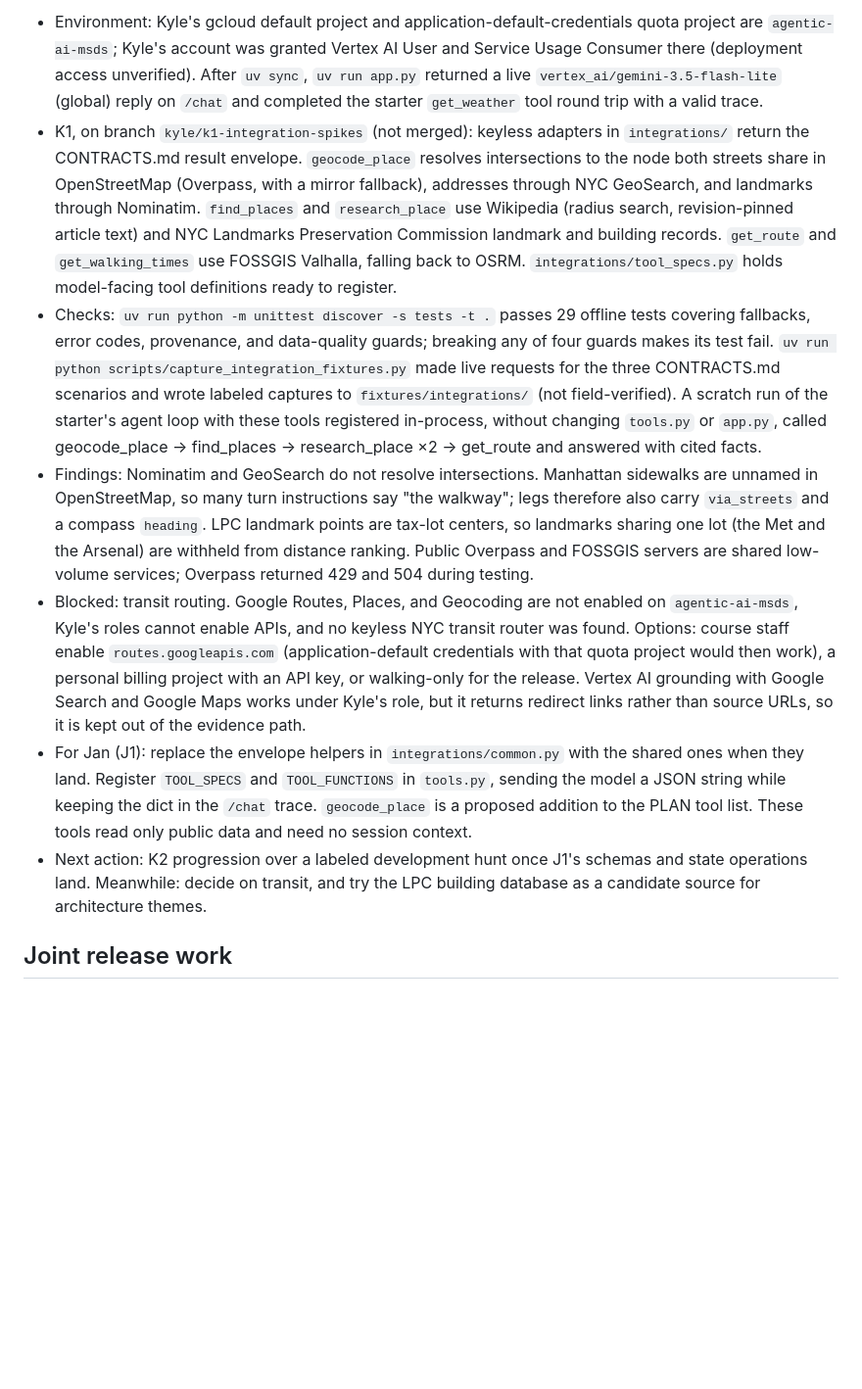
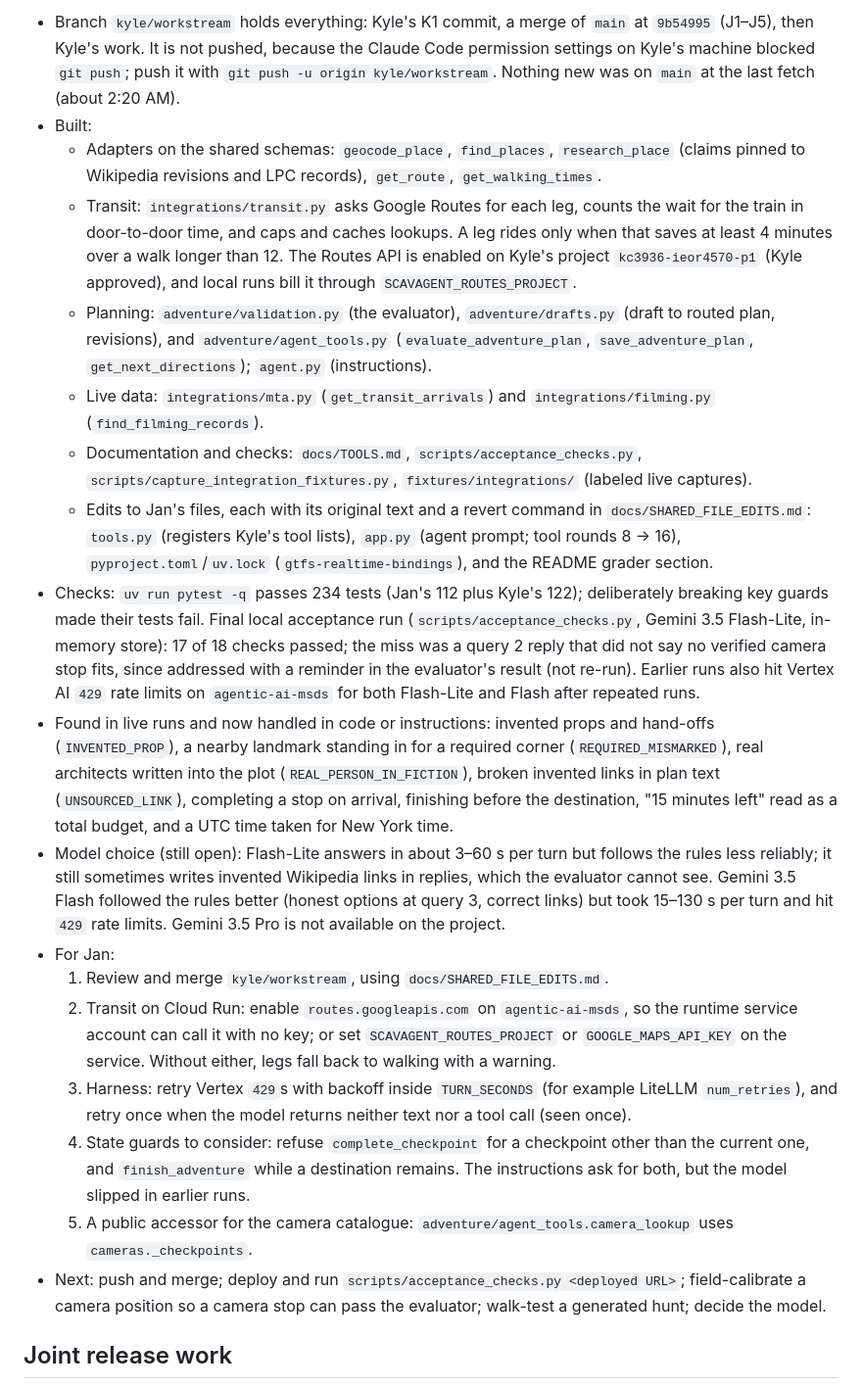
Before and after one commit to jan-barg/scavagent, a Markdown page: docs/STATUS.md, the part around one of its changes. Shown at 98% size. Drawn GitHub-style; blank space fills up the shorter version.

```diff
--- a/docs/STATUS.md
+++ b/docs/STATUS.md
@@ -40,11 +40,22 @@ Latest changes/checks (2026-09-28):
 
-- Environment: Kyle's gcloud default project and application-default-credentials quota project are `agentic-ai-msds`; Kyle's account was granted Vertex AI User and Service Usage Consumer there (deployment access unverified). After `uv sync`, `uv run app.py` returned a live `vertex_ai/gemini-3.5-flash-lite` (global) reply on `/chat` and completed the starter `get_weather` tool round trip with a valid trace.
-- K1, on branch `kyle/k1-integration-spikes` (not merged): keyless adapters in `integrations/` return the CONTRACTS.md result envelope. `geocode_place` resolves intersections to the node both streets share in OpenStreetMap (Overpass, with a mirror fallback), addresses through NYC GeoSearch, and landmarks through Nominatim. `find_places` and `research_place` use Wikipedia (radius search, revision-pinned article text) and NYC Landmarks Preservation Commission landmark and building records. `get_route` and `get_walking_times` use FOSSGIS Valhalla, falling back to OSRM. `integrations/tool_specs.py` holds model-facing tool definitions ready to register.
-- Checks: `uv run python -m unittest discover -s tests -t .` passes 29 offline tests covering fallbacks, error codes, provenance, and data-quality guards; breaking any of four guards makes its test fail. `uv run python scripts/capture_integration_fixtures.py` made live requests for the three CONTRACTS.md scenarios and wrote labeled captures to `fixtures/integrations/` (not field-verified). A scratch run of the starter's agent loop with these tools registered in-process, without changing `tools.py` or `app.py`, called geocode_place → find_places → research_place ×2 → get_route and answered with cited facts.
-- Findings: Nominatim and GeoSearch do not resolve intersections. Manhattan sidewalks are unnamed in OpenStreetMap, so many turn instructions say "the walkway"; legs therefore also carry `via_streets` and a compass `heading`. LPC landmark points are tax-lot centers, so landmarks sharing one lot (the Met and the Arsenal) are withheld from distance ranking. Public Overpass and FOSSGIS servers are shared low-volume services; Overpass returned 429 and 504 during testing.
-- Blocked: transit routing. Google Routes, Places, and Geocoding are not enabled on `agentic-ai-msds`, Kyle's roles cannot enable APIs, and no keyless NYC transit router was found. Options: course staff enable `routes.googleapis.com` (application-default credentials with that quota project would then work), a personal billing project with an API key, or walking-only for the release. Vertex AI grounding with Google Search and Google Maps works under Kyle's role, but it returns redirect links rather than source URLs, so it is kept out of the evidence path.
-- For Jan (J1): replace the envelope helpers in `integrations/common.py` with the shared ones when they land. Register `TOOL_SPECS` and `TOOL_FUNCTIONS` in `tools.py`, sending the model a JSON string while keeping the dict in the `/chat` trace. `geocode_place` is a proposed addition to the PLAN tool list. These tools read only public data and need no session context.
-- Next action: K2 progression over a labeled development hunt once J1's schemas and state operations land. Meanwhile: decide on transit, and try the LPC building database as a candidate source for architecture themes.
+- Branch `kyle/workstream` holds everything: Kyle's K1 commit, a merge of `main` at `9b54995` (J1–J5), then Kyle's work. It is not pushed, because the Claude Code permission settings on Kyle's machine blocked `git push`; push it with `git push -u origin kyle/workstream`. Nothing new was on `main` at the last fetch (about 2:20 AM).
+- Built:
+  - Adapters on the shared schemas: `geocode_place`, `find_places`, `research_place` (claims pinned to Wikipedia revisions and LPC records), `get_route`, `get_walking_times`.
+  - Transit: `integrations/transit.py` asks Google Routes for each leg, counts the wait for the train in door-to-door time, and caps and caches lookups. A leg rides only when that saves at least 4 minutes over a walk longer than 12. The Routes API is enabled on Kyle's project `kc3936-ieor4570-p1` (Kyle approved), and local runs bill it through `SCAVAGENT_ROUTES_PROJECT`.
+  - Planning: `adventure/validation.py` (the evaluator), `adventure/drafts.py` (draft to routed plan, revisions), and `adventure/agent_tools.py` (`evaluate_adventure_plan`, `save_adventure_plan`, `get_next_directions`); `agent.py` (instructions).
+  - Live data: `integrations/mta.py` (`get_transit_arrivals`) and `integrations/filming.py` (`find_filming_records`).
+  - Documentation and checks: `docs/TOOLS.md`, `scripts/acceptance_checks.py`, `scripts/capture_integration_fixtures.py`, `fixtures/integrations/` (labeled live captures).
+  - Edits to Jan's files, each with its original text and a revert command in `docs/SHARED_FILE_EDITS.md`: `tools.py` (registers Kyle's tool lists), `app.py` (agent prompt; tool rounds 8 → 16), `pyproject.toml`/`uv.lock` (`gtfs-realtime-bindings`), and the README grader section.
+- Checks: `uv run pytest -q` passes 234 tests (Jan's 112 plus Kyle's 122); deliberately breaking key guards made their tests fail. Final local acceptance run (`scripts/acceptance_checks.py`, Gemini 3.5 Flash-Lite, in-memory store): 17 of 18 checks passed; the miss was a query 2 reply that did not say no verified camera stop fits, since addressed with a reminder in the evaluator's result (not re-run). Earlier runs also hit Vertex AI `429` rate limits on `agentic-ai-msds` for both Flash-Lite and Flash after repeated runs.
+- Found in live runs and now handled in code or instructions: invented props and hand-offs (`INVENTED_PROP`), a nearby landmark standing in for a required corner (`REQUIRED_MISMARKED`), real architects written into the plot (`REAL_PERSON_IN_FICTION`), broken invented links in plan text (`UNSOURCED_LINK`), completing a stop on arrival, finishing before the destination, "15 minutes left" read as a total budget, and a UTC time taken for New York time.
+- Model choice (still open): Flash-Lite answers in about 3–60 s per turn but follows the rules less reliably; it still sometimes writes invented Wikipedia links in replies, which the evaluator cannot see. Gemini 3.5 Flash followed the rules better (honest options at query 3, correct links) but took 15–130 s per turn and hit `429` rate limits. Gemini 3.5 Pro is not available on the project.
+- For Jan:
+  1. Review and merge `kyle/workstream`, using `docs/SHARED_FILE_EDITS.md`.
+  2. Transit on Cloud Run: enable `routes.googleapis.com` on `agentic-ai-msds`, so the runtime service account can call it with no key; or set `SCAVAGENT_ROUTES_PROJECT` or `GOOGLE_MAPS_API_KEY` on the service. Without either, legs fall back to walking with a warning.
+  3. Harness: retry Vertex `429`s with backoff inside `TURN_SECONDS` (for example LiteLLM `num_retries`), and retry once when the model returns neither text nor a tool call (seen once).
+  4. State guards to consider: refuse `complete_checkpoint` for a checkpoint other than the current one, and `finish_adventure` while a destination remains. The instructions ask for both, but the model slipped in earlier runs.
+  5. A public accessor for the camera catalogue: `adventure/agent_tools.camera_lookup` uses `cameras._checkpoints`.
+- Next: push and merge; deploy and run `scripts/acceptance_checks.py <deployed URL>`; field-calibrate a camera position so a camera stop can pass the evaluator; walk-test a generated hunt; decide the model.
 
 ## Joint release work
 
```
Also changed, not shown: other parts of docs/STATUS.md (+7 -7 lines), docs/SHARED_FILE_EDITS.md (+3 -2 lines).
